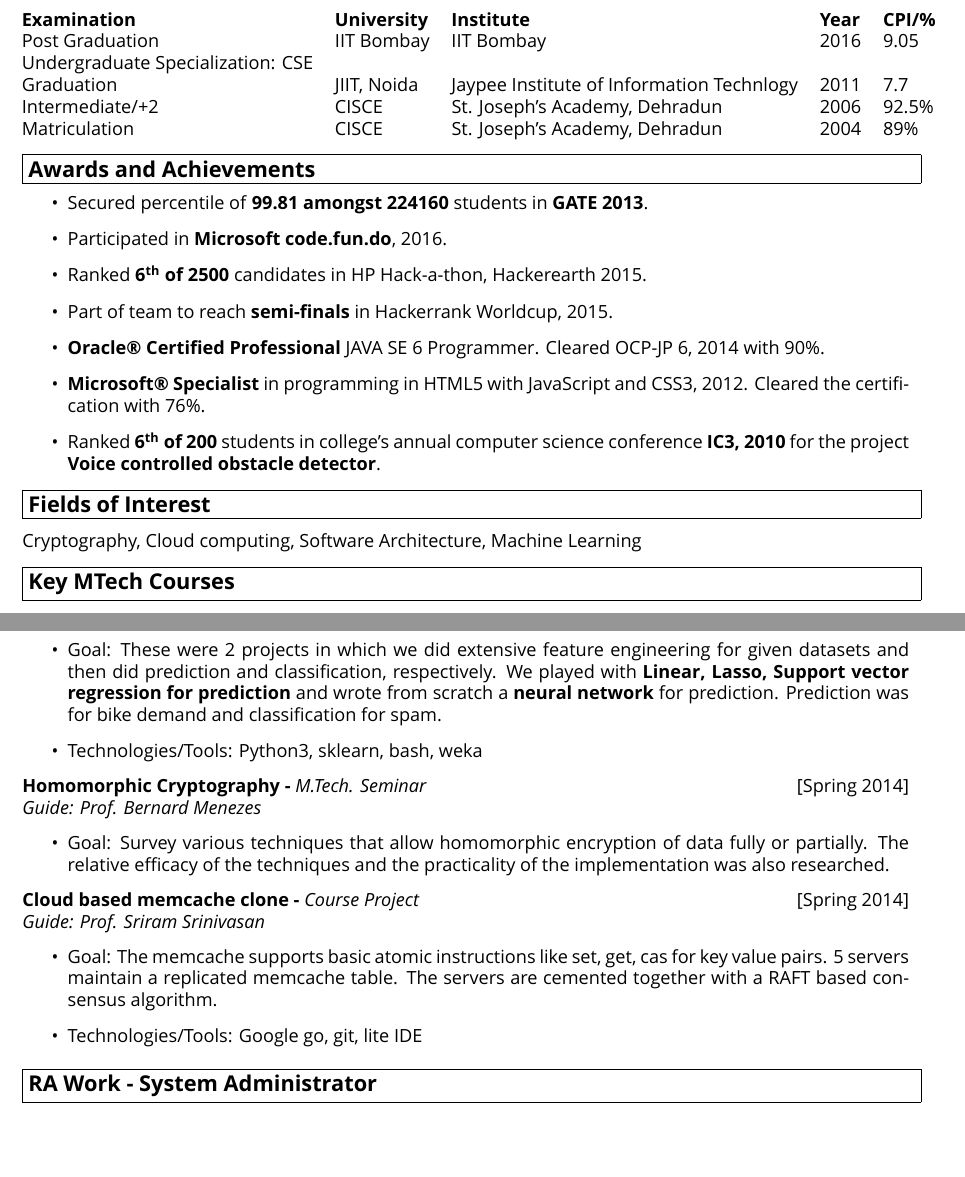
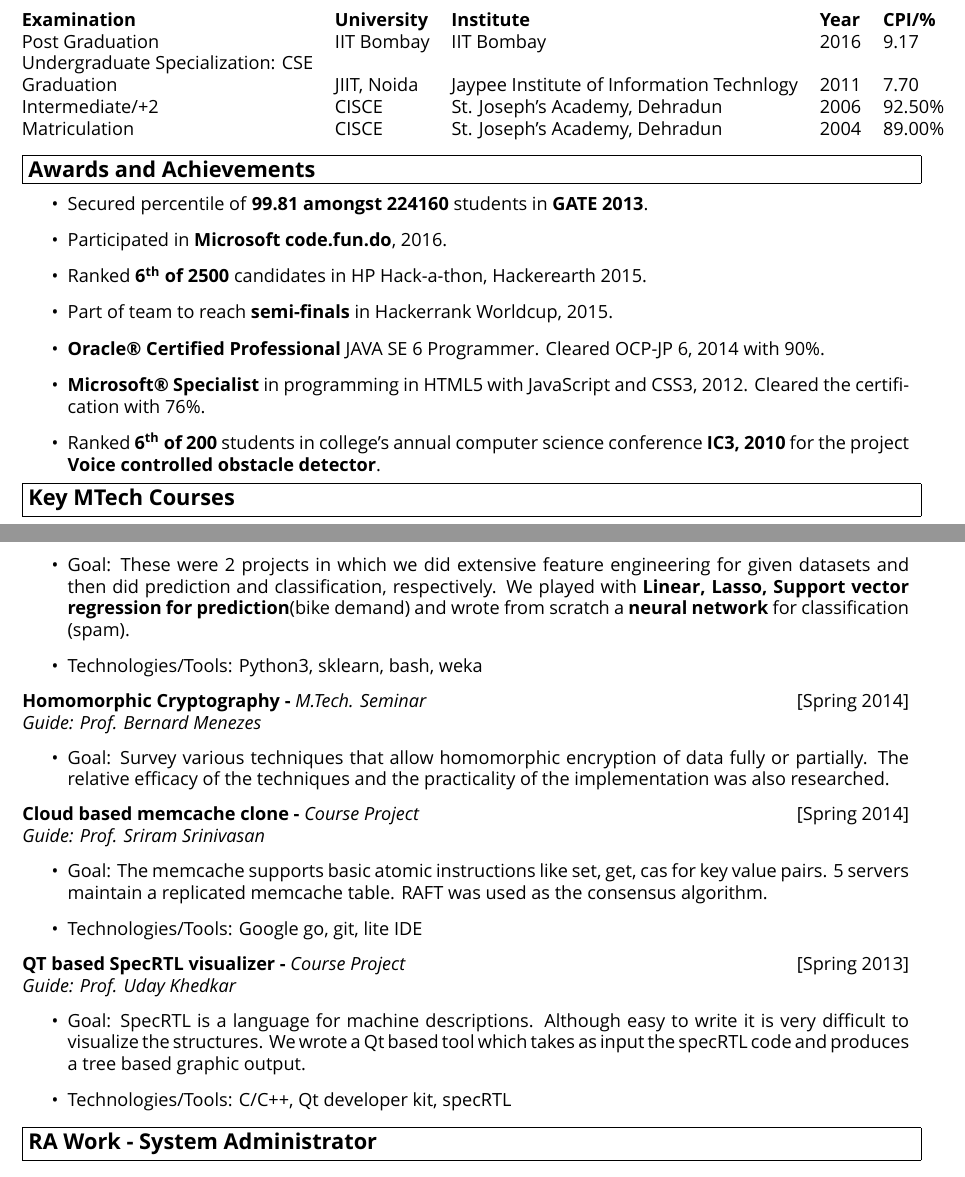
Before and after one commit to sm88/resume, a LaTeX CV (resumewithcpi.ml.tex): two parts of pages 1 and 2 of 3, joined at a grey line, cut so that both start at the same text, the shorter picture padded with empty space. Compiled offline with XeLaTeX; a missing font is replaced by an installed copy or a similar font.

Commit message:
final touches to ml resume

```diff
--- a/resumewithcpi.ml.tex
+++ b/resumewithcpi.ml.tex
@@ -36,11 +36,11 @@
   \centering
   \begin{tabular}{l l l l l}
   \hspace*{-0.22cm}\bf Examination & \bf University & \bf Institute & \bf Year & \bf CPI/\% \\
-  \hspace*{-0.22cm}Post Graduation & IIT Bombay & IIT Bombay & 2016 & 9.05 \\
+  \hspace*{-0.22cm}Post Graduation & IIT Bombay & IIT Bombay & 2016 & 9.17 \\
   \hspace*{-0.22cm}Undergraduate Specialization: CSE & & & & \\
-  \hspace*{-0.22cm}Graduation & JIIT, Noida & Jaypee Institute of Information Technlogy & 2011 & 7.7 \\
-  \hspace*{-0.22cm}Intermediate/+2 & CISCE & St. Joseph's Academy, Dehradun & 2006 & 92.5\% \\
-  \hspace*{-0.22cm}Matriculation & CISCE & St. Joseph's Academy, Dehradun & 2004 & 89\% \\
+  \hspace*{-0.22cm}Graduation & JIIT, Noida & Jaypee Institute of Information Technlogy & 2011 & 7.70 \\
+  \hspace*{-0.22cm}Intermediate/+2 & CISCE & St. Joseph's Academy, Dehradun & 2006 & 92.50\% \\
+  \hspace*{-0.22cm}Matriculation & CISCE & St. Joseph's Academy, Dehradun & 2004 & 89.00\% \\
   \end{tabular}
 \end{table}
 
@@ -58,10 +58,5 @@
  \item Ranked \textbf{6\textsuperscript{th} of 200} students in college's annual computer science conference \textbf{IC3, 2010} for the project \textbf{Voice controlled obstacle detector}.
 \end{itemize}
 
-\vspace{-0.8cm}
-\header{Fields of Interest}
-\vspace{0.2cm}
-Cryptography, Cloud computing, Software Architecture, Machine Learning
-
-\vspace{-0.4cm}
+\vspace{-0.9cm}
 \header{Key MTech Courses}
@@ -99,7 +94,7 @@ Apply the above solution to solve some basic linear algebra, algorithmic and sta
 \textbf{Prediction and classification -} \emph{Mini Course projects}\hfill[Spring 2016] \\
 \emph{Guide: Prof. Ganesh Ramakrishnan}
 \begin{itemize}
- \item Goal: These were 2 projects in which we did extensive feature engineering for given datasets and then did prediction and classification, respectively. We played with \textbf{Linear, Lasso, Support vector regression for prediction} and wrote from scratch a \textbf{neural network} for prediction. Prediction was for bike demand and classification for spam.
+	\item Goal: These were 2 projects in which we did extensive feature engineering for given datasets and then did prediction and classification, respectively. We played with \textbf{Linear, Lasso, Support vector regression for prediction}(bike demand) and wrote from scratch a \textbf{neural network} for classification (spam).
   \item Technologies/Tools: Python3, sklearn, bash, weka
 \end{itemize}
 
@@ -114,12 +109,20 @@ Apply the above solution to solve some basic linear algebra, algorithmic and sta
 \textbf{Cloud based memcache clone -} \emph{Course Project}\hfill[Spring 2014] \\
 \emph{Guide: Prof. Sriram Srinivasan}
 \begin{itemize}
- \item Goal: The memcache supports basic atomic instructions like set, get, cas for key value pairs. 5 servers maintain a replicated memcache table. The servers are cemented together with a RAFT based consensus algorithm.
+ \item Goal: The memcache supports basic atomic instructions like set, get, cas for key value pairs. 5 servers maintain a replicated memcache table. RAFT was used as the consensus algorithm.
  \item Technologies/Tools: Google go, git, lite IDE
+\end{itemize}
+
+\noindent
+\textbf{QT based SpecRTL  visualizer -} \emph{Course Project}\hfill[Spring 2013] \\
+\emph{Guide: Prof. Uday Khedkar}
+\begin{itemize}
+ \item Goal: SpecRTL is a language for machine descriptions. Although easy to write it is very difficult to visualize the structures. We wrote a Qt based tool which takes as input the specRTL code and produces a tree based graphic output.
+ \item Technologies/Tools: C/C++, Qt developer kit, specRTL
 \end{itemize}
 \endgroup
 
-\vspace{-0.5cm}
+\vspace{-0.6cm}
 \header{RA Work - System Administrator}
 \begin{itemize}
  \item Wrote web interface and php back-end for automatic video conversion using bash scripts run via cron.
```
Also changed, not shown: resumewithcpi.ml.pdf, resumewithcpi.ml.tex (8 more changed lines).
